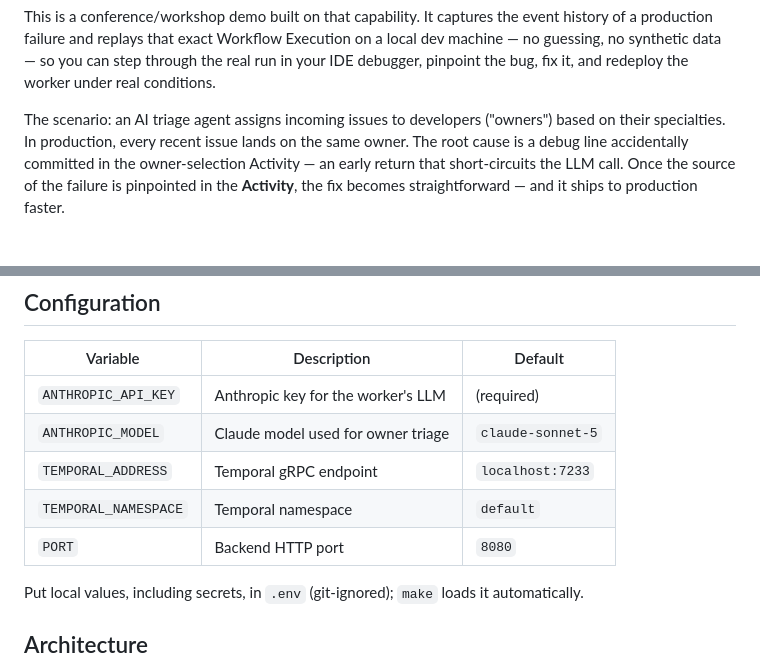
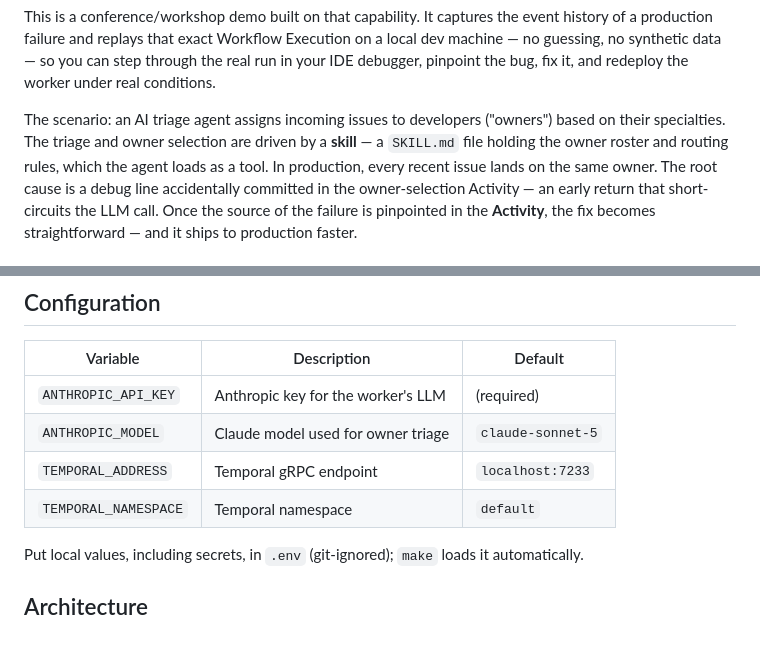
Before and after one commit to alexandreroman/replay-to-repair, a Markdown page: README.md, 2 parts joined by grey strips. GitHub-like rendering; blank space fills up the shorter version.

Commit message:
Clarify README: drop PORT var, note triage runs on a skill
Remove the `PORT` (backend HTTP port) row from the configuration
table, and state in the scenario that triage and owner selection
are driven by a `SKILL.md` skill loaded as a tool.

Co-Authored-By: Claude Opus 4.8 (1M context) <noreply@anthropic.com>

```diff
--- a/README.md
+++ b/README.md
@@ -16,7 +16,9 @@ through the real run in your IDE debugger, pinpoint the bug, fix it, and
 redeploy the worker under real conditions.
 
 The scenario: an AI triage agent assigns incoming issues to developers
-("owners") based on their specialties. In production, every recent issue lands
+("owners") based on their specialties. The triage and owner selection are
+driven by a **skill** — a `SKILL.md` file holding the owner roster and routing
+rules, which the agent loads as a tool. In production, every recent issue lands
 on the same owner. The root cause is a debug line accidentally committed in the
 owner-selection Activity — an early return that short-circuits the LLM call.
 Once the source of the failure is pinpointed in the **Activity**, the fix
@@ -167,7 +169,6 @@ make build       # build the production JARs for both modules
 | `ANTHROPIC_MODEL`   | Claude model used for owner triage   | `claude-sonnet-5`|
 | `TEMPORAL_ADDRESS`  | Temporal gRPC endpoint               | `localhost:7233` |
 | `TEMPORAL_NAMESPACE`| Temporal namespace                   | `default`        |
-| `PORT`              | Backend HTTP port                    | `8080`           |
 
 Put local values, including secrets, in `.env` (git-ignored); `make` loads it
 automatically.
```
